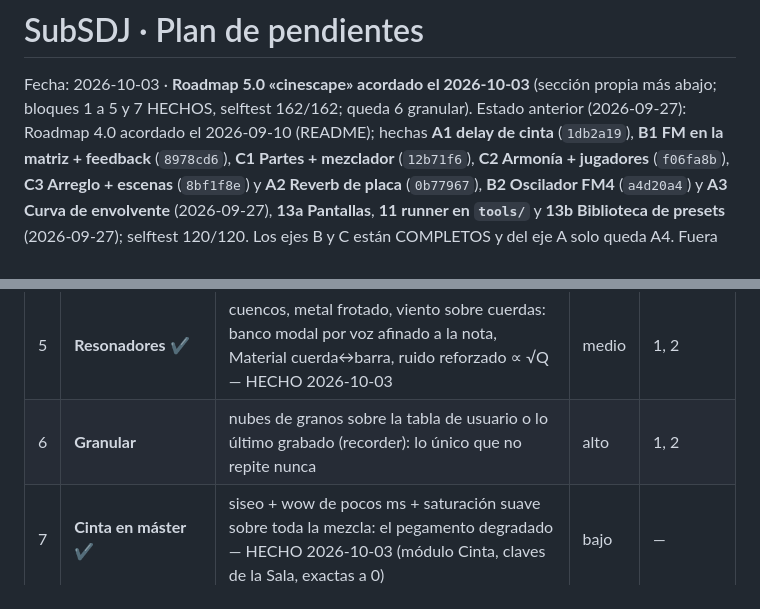
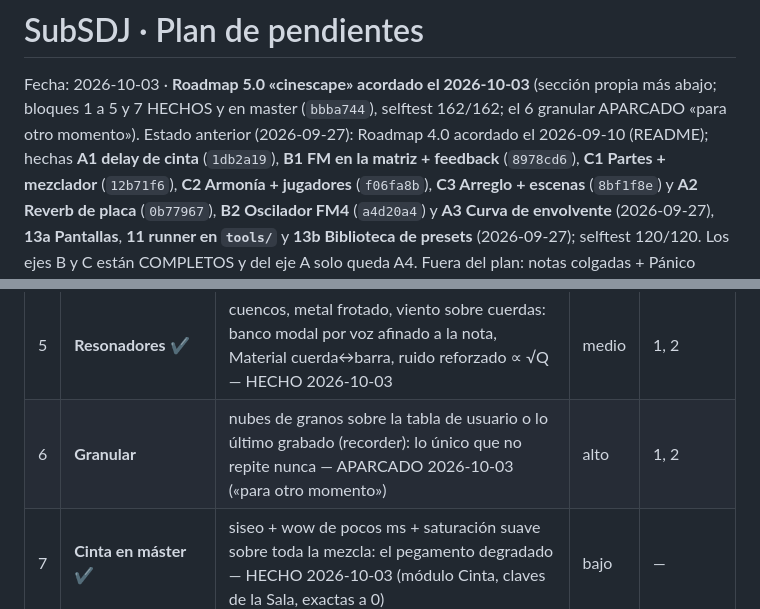
Before and after one commit to sfalbacete/subsdj, a Markdown page: PLAN.md, 2 parts joined by grey strips. GitHub-like rendering.

```diff
--- a/PLAN.md
+++ b/PLAN.md
@@ -1,7 +1,8 @@
 # SubSDJ · Plan de pendientes
 
 Fecha: 2026-10-03 · **Roadmap 5.0 «cinescape» acordado el 2026-10-03** (sección propia más abajo;
-bloques 1 a 5 y 7 HECHOS, selftest 162/162; queda 6 granular). Estado anterior (2026-09-27): Roadmap 4.0 acordado el 2026-09-10 (README); hechas **A1 delay de
+bloques 1 a 5 y 7 HECHOS y en master (`bbba744`), selftest 162/162; el 6 granular APARCADO «para otro
+momento»). Estado anterior (2026-09-27): Roadmap 4.0 acordado el 2026-09-10 (README); hechas **A1 delay de
 cinta** (`1db2a19`), **B1 FM en la matriz + feedback** (`8978cd6`), **C1 Partes + mezclador**
 (`12b71f6`), **C2 Armonía + jugadores** (`f06fa8b`), **C3 Arreglo + escenas** (`8bf1f8e`) y
 **A2 Reverb de placa** (`0b77967`), **B2 Oscilador FM4** (`a4d20a4`) y **A3 Curva de envolvente**
@@ -481,7 +482,7 @@ La receta del tutorial (sierra + cuadrada + unísono + LP24 + reverb) es el pad
 | 3 | **Shimmer + freeze en la Sala** ✔ | la cola sube octavas y se vuelve coro etéreo (Eno/Lanois, BigSky); freeze = decay ≈ 1 con la entrada cerrada — HECHO 2026-10-03 (bucle calibrado por energía de la reverb) | medio | — |
 | 4 | **Fuentes de ejecución** ✔ | rueda, aftertouch y expresión como fuentes de la matriz: el pad se TOCA durante 30 s — HECHO 2026-10-03 (+ rueda en pantalla bajo el teclado) | bajo | — |
 | 5 | **Resonadores** ✔ | cuencos, metal frotado, viento sobre cuerdas: banco modal por voz afinado a la nota, Material cuerda↔barra, ruido reforzado ∝ √Q — HECHO 2026-10-03 | medio | 1, 2 |
-| 6 | **Granular** | nubes de granos sobre la tabla de usuario o lo último grabado (recorder): lo único que no repite nunca | alto | 1, 2 |
+| 6 | **Granular** | nubes de granos sobre la tabla de usuario o lo último grabado (recorder): lo único que no repite nunca — APARCADO 2026-10-03 («para otro momento») | alto | 1, 2 |
 | 7 | **Cinta en máster** ✔ | siseo + wow de pocos ms + saturación suave sobre toda la mezcla: el pegamento degradado — HECHO 2026-10-03 (módulo Cinta, claves de la Sala, exactas a 0) | bajo | — |
 
 **Orden acordado:** 1 → 2 → escuchar → 3 (shimmer) → 4 → 7; 5 y 6 cuando tiempo y decorrelación estén
```
Also changed, not shown: README.md (+3 -1 lines).
